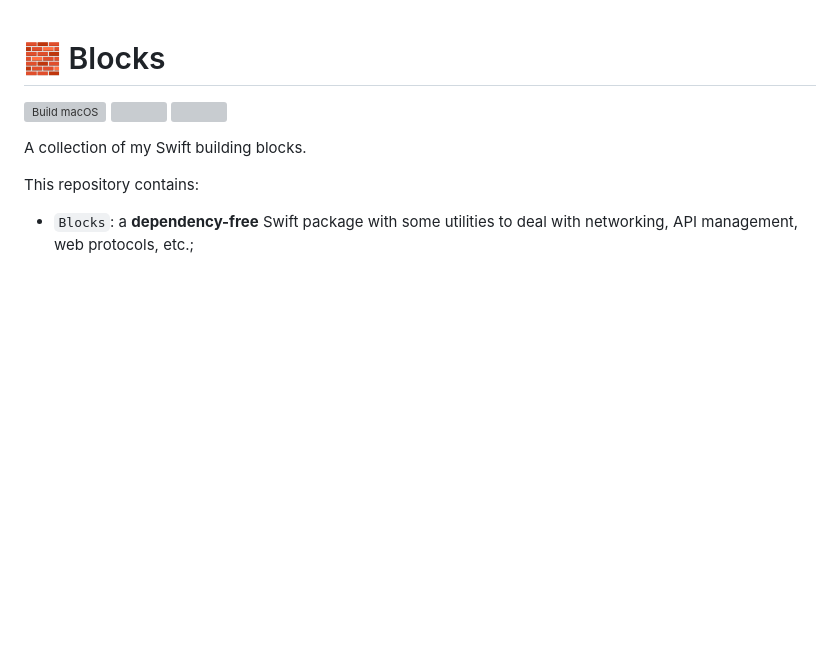
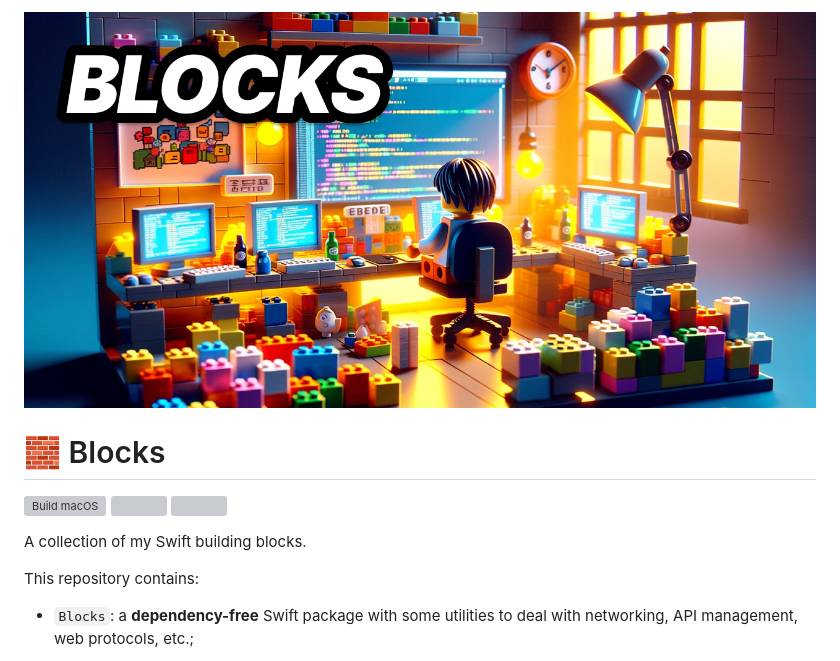
Before and after one commit to dirtyhenry/swift-blocks, a Markdown page: README.md, the part around the change. GitHub-like rendering; pictures changed too: swift-blocks.jpg (added); blank space fills up the shorter version; grey boxes are pictures that could not be loaded.

Commit message:
docs: add image to README

```diff
--- a/README.md
+++ b/README.md
@@ -1,3 +1,5 @@
+![swift-blocks logo](https://raw.githubusercontent.com/dirtyhenry/swift-blocks/main/swift-blocks.jpg)
+
 # 🧱 Blocks
 
 [![Build macOS](https://github.com/dirtyhenry/swift-blocks/workflows/Build%20macOS/badge.svg)](https://github.com/dirtyhenry/swift-blocks/actions?query=workflow:%22Build+macOS%22++)
```
